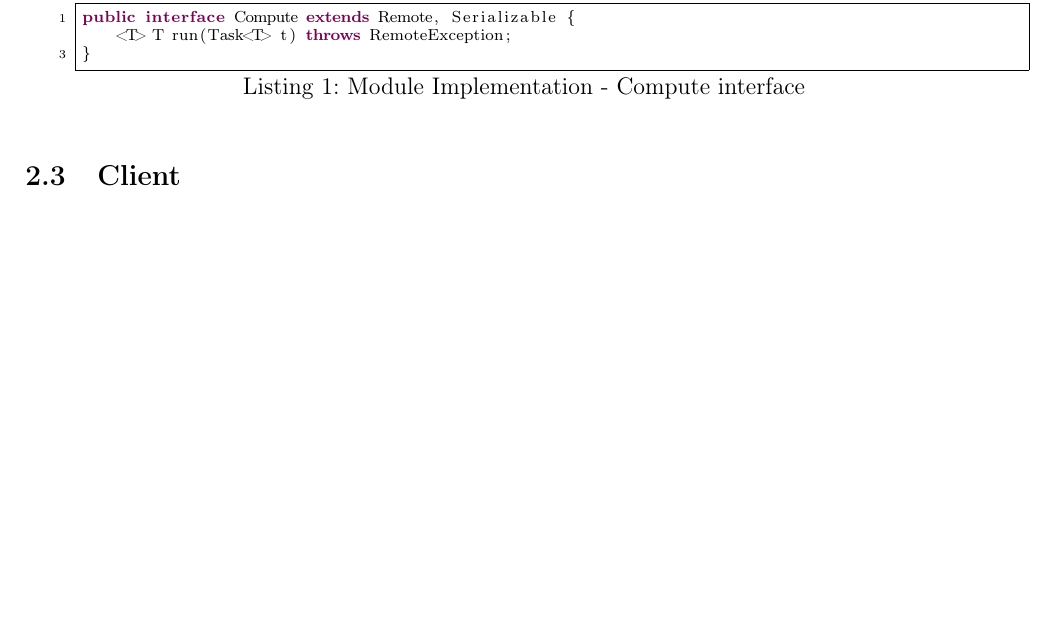
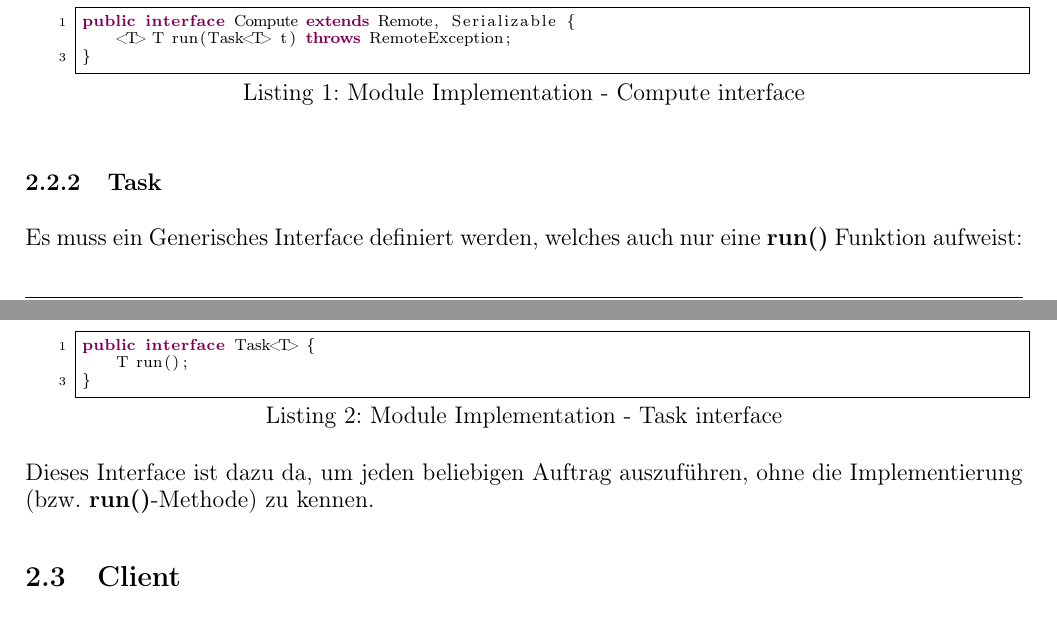
Before and after one commit to mrousavy-tgm/SYT.RMI, a LaTeX document (Protocol/document.tex, which reads Protocol/sections/solution.tex): part of page 5 of 7 before the commit and two parts of pages 5 and 6 of 8 after it, the two joined at a grey line, cut so that both start at the same text, the shorter picture padded with empty space. Compiled offline with pdfLaTeX.

Commit message:
Implement Task Implementation

```diff
--- a/Protocol/sections/solution.tex
+++ b/Protocol/sections/solution.tex
@@ -31,6 +31,18 @@ public interface Compute extends Remote, Serializable {
     <T> T run(Task<T> t) throws RemoteException;
 }
 \end{lstlisting}
+
+\subsubsection{Task}
+Es muss ein Generisches Interface definiert werden, welches auch nur eine \textbf{run()} Funktion aufweist:
+
+\begin{lstlisting}[style=Java, caption=Module Implementation - Task interface]
+public interface Task<T> {
+	T run();
+}
+\end{lstlisting}
+
+Dieses Interface ist dazu da, um jeden beliebigen Auftrag auszuführen, ohne die Implementierung (bzw. \textbf{run()}-Methode) zu kennen.
+
 \subsection{Client}
 
 
```
